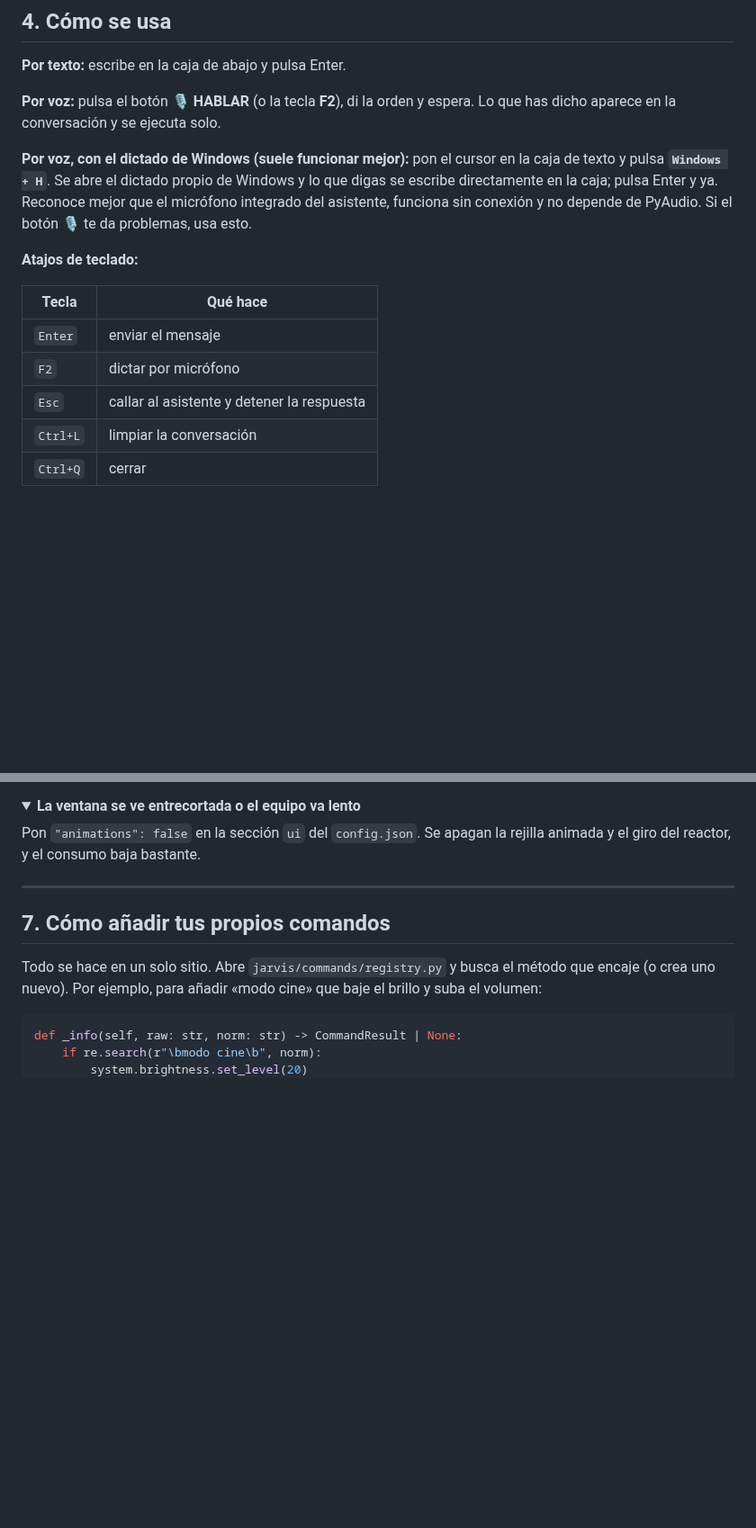
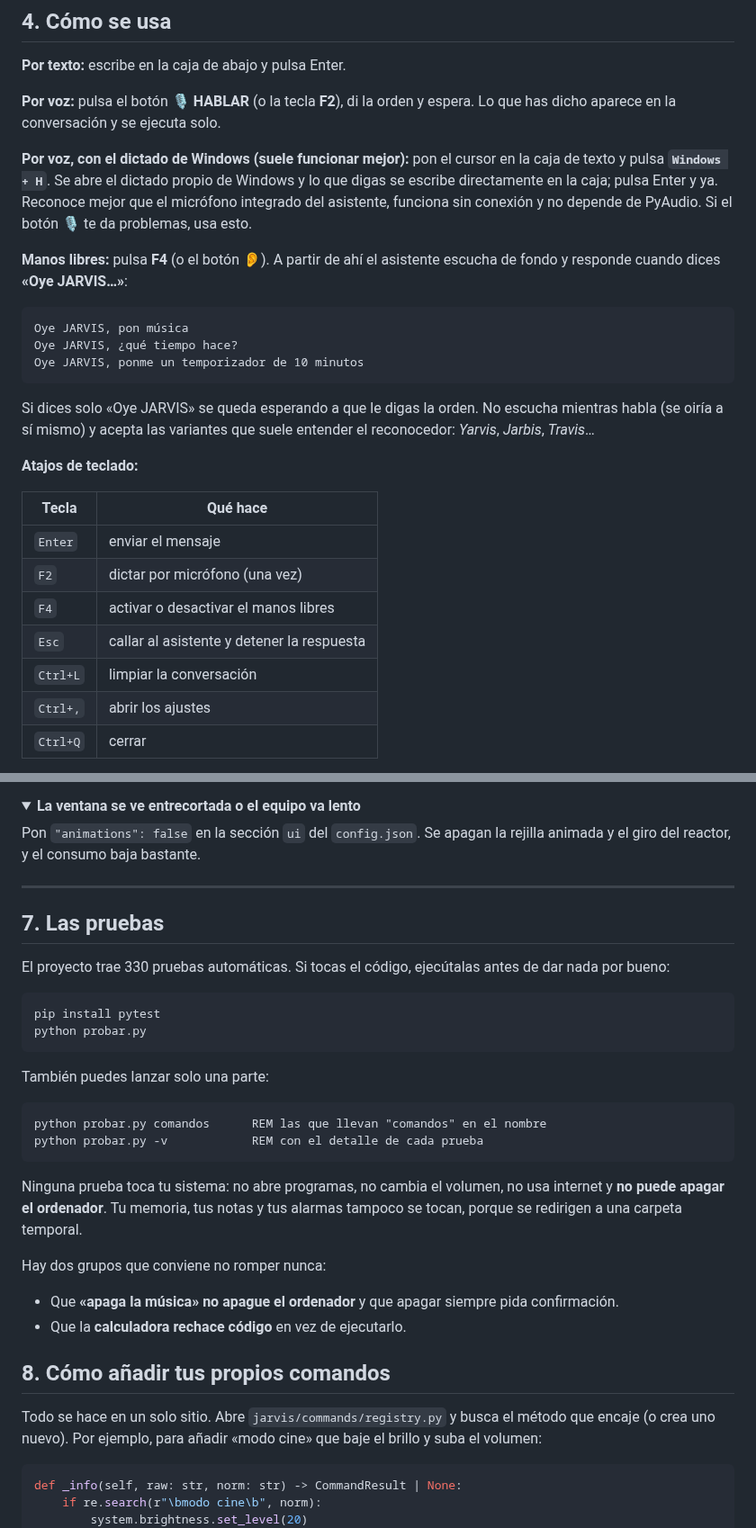
Before and after one commit to patr011/J.A.R.V.I.S, a Markdown page: README.md, 2 parts joined by grey strips. Shown at 90% size. Drawn GitHub-style; folded sections open; blank space fills up the shorter version.

````diff
--- a/README.md
+++ b/README.md
@@ -290,14 +313,29 @@ Windows y lo que digas se escribe directamente en la caja; pulsa Enter y ya.
 Reconoce mejor que el micrófono integrado del asistente, funciona sin
 conexión y no depende de PyAudio. Si el botón 🎙 te da problemas, usa esto.
 
+**Manos libres:** pulsa **F4** (o el botón 👂). A partir de ahí el asistente
+escucha de fondo y responde cuando dices **«Oye JARVIS…»**:
+
+```
+Oye JARVIS, pon música
+Oye JARVIS, ¿qué tiempo hace?
+Oye JARVIS, ponme un temporizador de 10 minutos
+```
+
+Si dices solo «Oye JARVIS» se queda esperando a que le digas la orden. No
+escucha mientras habla (se oiría a sí mismo) y acepta las variantes que suele
+entender el reconocedor: *Yarvis*, *Jarbis*, *Travis*…
+
 **Atajos de teclado:**
 
 | Tecla | Qué hace |
 |---|---|
 | `Enter` | enviar el mensaje |
-| `F2` | dictar por micrófono |
+| `F2` | dictar por micrófono (una vez) |
+| `F4` | activar o desactivar el manos libres |
 | `Esc` | callar al asistente y detener la respuesta |
 | `Ctrl+L` | limpiar la conversación |
+| `Ctrl+,` | abrir los ajustes |
 | `Ctrl+Q` | cerrar |
 
 También puedes mover la ventana arrastrando la barra superior, y
@@ -546,7 +605,34 @@ rejilla animada y el giro del reactor, y el consumo baja bastante.
 
 ---
 
-## 7. Cómo añadir tus propios comandos
+## 7. Las pruebas
+
+El proyecto trae 330 pruebas automáticas. Si tocas el código, ejecútalas
+antes de dar nada por bueno:
+
+```bat
+pip install pytest
+python probar.py
+```
+
+También puedes lanzar solo una parte:
+
+```bat
+python probar.py comandos      REM las que llevan "comandos" en el nombre
+python probar.py -v            REM con el detalle de cada prueba
+```
+
+Ninguna prueba toca tu sistema: no abre programas, no cambia el volumen, no
+usa internet y **no puede apagar el ordenador**. Tu memoria, tus notas y tus
+alarmas tampoco se tocan, porque se redirigen a una carpeta temporal.
+
+Hay dos grupos que conviene no romper nunca:
+
+- Que **«apaga la música» no apague el ordenador** y que apagar siempre pida
+  confirmación.
+- Que la **calculadora rechace código** en vez de ejecutarlo.
+
+## 8. Cómo añadir tus propios comandos
 
 Todo se hace en un solo sitio. Abre `jarvis/commands/registry.py` y busca el
 método que encaje (o crea uno nuevo). Por ejemplo, para añadir «modo cine»
````
Also changed, not shown: other parts of README.md (+77 -33 lines), docs/ajustes.png (added), docs/captura.png.
